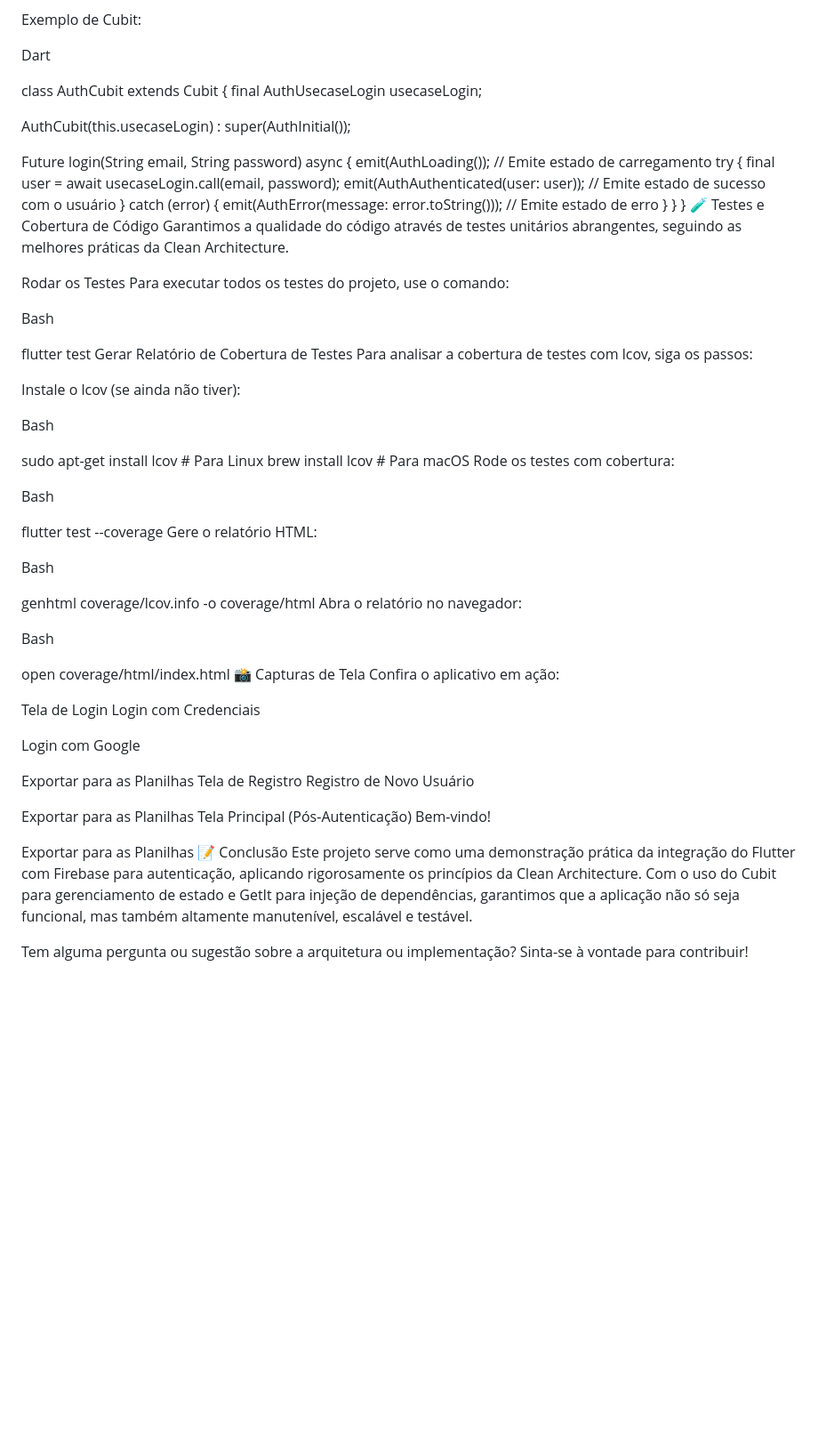
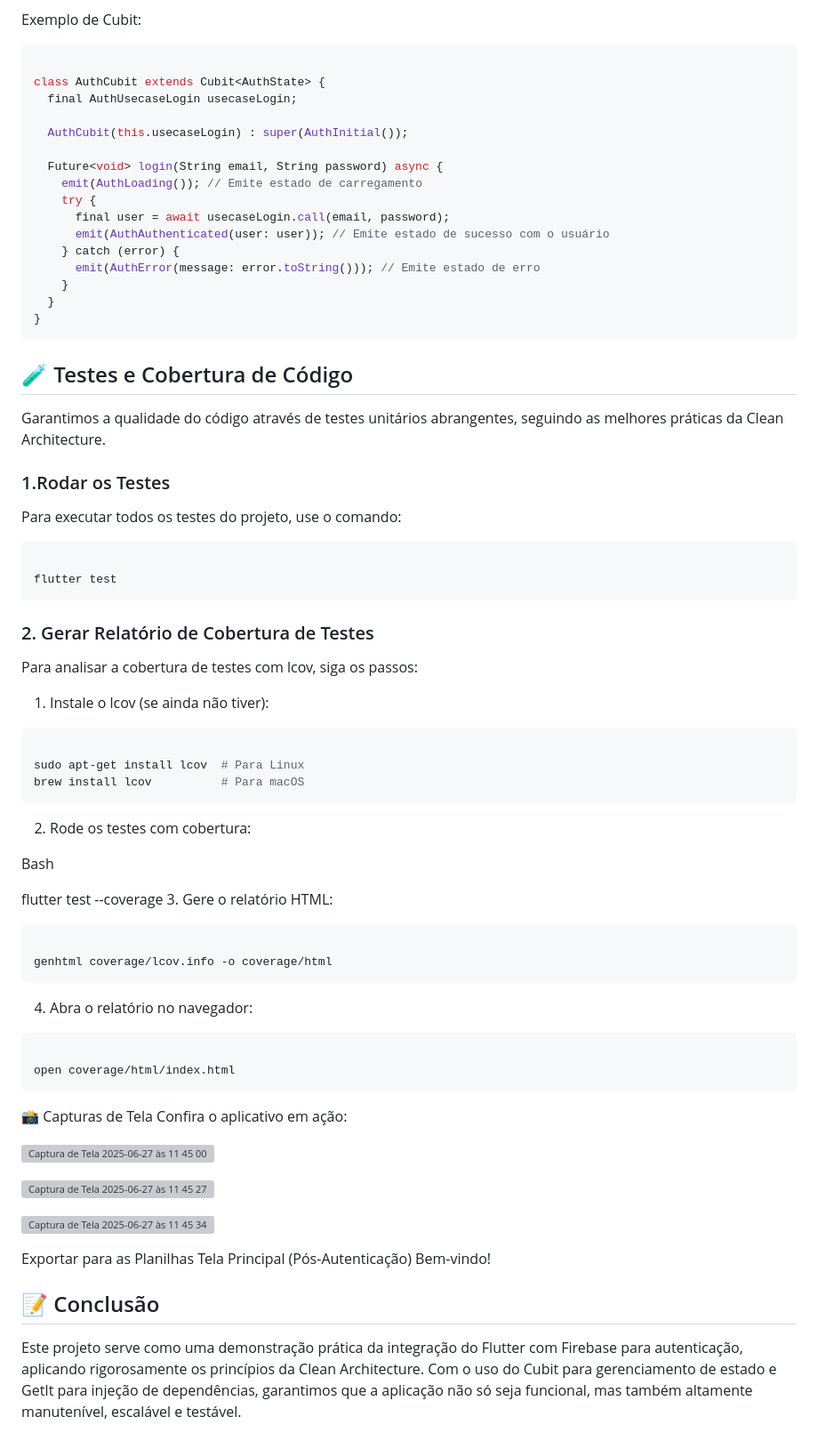
Before and after one commit to ManoelASNeto/challenge_direct_solution, a Markdown page: README.md, the part around one of its changes. Shown at 89% size. GitHub-like rendering; blank space fills up the shorter version; grey boxes are pictures that could not be loaded.

````diff
--- a/README.md
+++ b/README.md
@@ -70,7 +111,7 @@ O Cubit é utilizado para gerenciar os estados das telas relacionadas à autenti
 
 Exemplo de Cubit:
 
-Dart
+```Dart
 
 class AuthCubit extends Cubit<AuthState> {
   final AuthUsecaseLogin usecaseLogin;
@@ -87,51 +128,60 @@ class AuthCubit extends Cubit<AuthState> {
     }
   }
 }
-🧪 Testes e Cobertura de Código
+```
+
+## 🧪 Testes e Cobertura de Código
 Garantimos a qualidade do código através de testes unitários abrangentes, seguindo as melhores práticas da Clean Architecture.
 
-Rodar os Testes
+### 1.Rodar os Testes
 Para executar todos os testes do projeto, use o comando:
 
-Bash
+```Bash
 
 flutter test
-Gerar Relatório de Cobertura de Testes
+```
+
+### 2. Gerar Relatório de Cobertura de Testes
 Para analisar a cobertura de testes com lcov, siga os passos:
 
-Instale o lcov (se ainda não tiver):
+ 1. Instale o lcov (se ainda não tiver):
 
-Bash
+```Bash
 
 sudo apt-get install lcov  # Para Linux
 brew install lcov          # Para macOS
-Rode os testes com cobertura:
+```
+
+2. Rode os testes com cobertura:
 
 Bash
 
 flutter test --coverage
-Gere o relatório HTML:
+3. Gere o relatório HTML:
 
-Bash
+```Bash
 
 genhtml coverage/lcov.info -o coverage/html
-Abra o relatório no navegador:
+```
 
-Bash
+4. Abra o relatório no navegador:
+
+```Bash
 
 open coverage/html/index.html
+```
+
 📸 Capturas de Tela
 Confira o aplicativo em ação:
 
-Tela de Login
-Login com Credenciais
 
-Login com Google
+![Captura de Tela 2025-06-27 às 11 45 00](https://github.com/user-attachments/assets/acab019b-8ca9-4b4e-a6c6-e272bfff1194)
 
 
-Exportar para as Planilhas
-Tela de Registro
-Registro de Novo Usuário
+![Captura de Tela 2025-06-27 às 11 45 27](https://github.com/user-attachments/assets/29efba08-ab56-4673-b1b1-e60e514a8c6e)
+
+![Captura de Tela 2025-06-27 às 11 45 34](https://github.com/user-attachments/assets/0143178a-2022-4d95-8e63-d6336b66a121)
+
 
 
 Exportar para as Planilhas
@@ -139,8 +189,6 @@ Tela Principal (Pós-Autenticação)
 Bem-vindo!
 
 
-Exportar para as Planilhas
-📝 Conclusão
+
+## 📝 Conclusão
 Este projeto serve como uma demonstração prática da integração do Flutter com Firebase para autenticação, aplicando rigorosamente os princípios da Clean Architecture. Com o uso do Cubit para gerenciamento de estado e GetIt para injeção de dependências, garantimos que a aplicação não só seja funcional, mas também altamente manutenível, escalável e testável.
-
-Tem alguma pergunta ou sugestão sobre a arquitetura ou implementação? Sinta-se à vontade para contribuir!
````
Also changed, not shown: other parts of README.md (+79 -38 lines).
